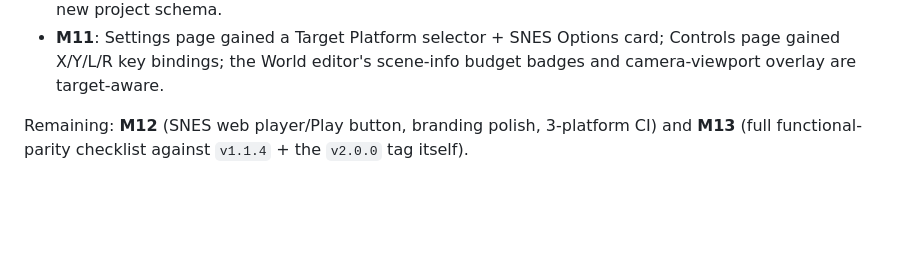
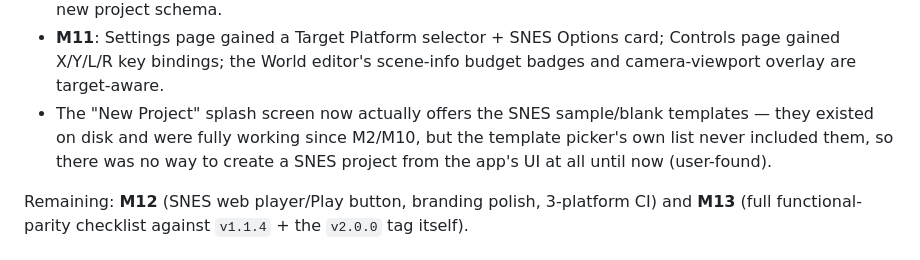
Before and after one commit to alekmaul/gbsnes-studio, a Markdown page: CHANGELOG.md, the part around the change. Drawn GitHub-style; blank space fills up the shorter version.

Commit message:
v2: note the Splash SNES-templates fix in CHANGELOG.md's Unreleased section
Co-Authored-By: Claude Sonnet 5 <noreply@anthropic.com>

```diff
--- a/CHANGELOG.md
+++ b/CHANGELOG.md
@@ -34,6 +34,10 @@ as of 2026-09-13:
 - **M11**: Settings page gained a Target Platform selector + SNES Options card; Controls page
   gained X/Y/L/R key bindings; the World editor's scene-info budget badges and camera-viewport
   overlay are target-aware.
+- The "New Project" splash screen now actually offers the SNES sample/blank templates —
+  they existed on disk and were fully working since M2/M10, but the template picker's own
+  list never included them, so there was no way to create a SNES project from the app's UI
+  at all until now (user-found).
 
 Remaining: **M12** (SNES web player/Play button, branding polish, 3-platform CI) and **M13**
 (full functional-parity checklist against `v1.1.4` + the `v2.0.0` tag itself).
```
